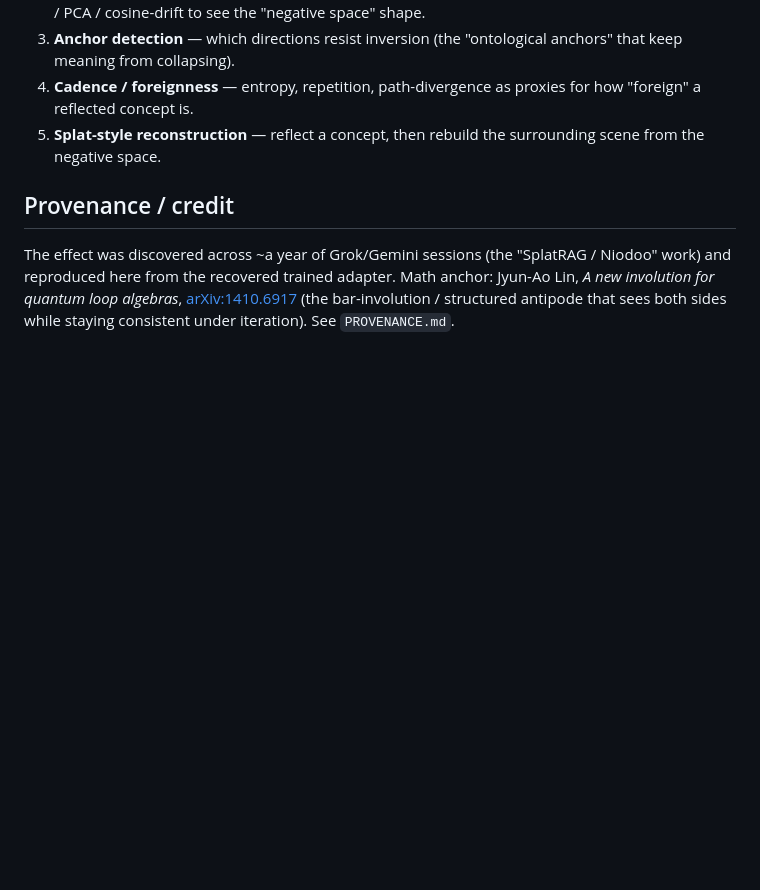
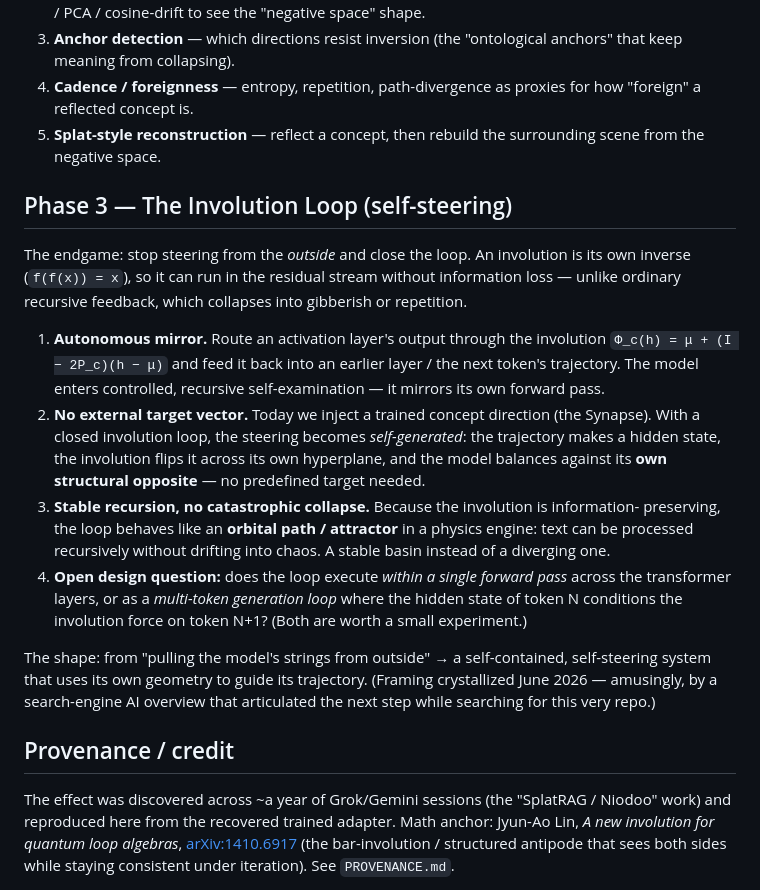
Before and after one commit to Ruffian-L/ontological-inversion, a Markdown page: README.md, the part around the change. Rendered like a GitHub page; blank space fills up the shorter version.

Commit message:
roadmap: add Phase 3 — the involution loop (self-steering)
Closed-loop involution in the residual stream: self-mirroring (no external target
vector), information-preserving f(f(x))=x => orbital attractor / stable recursion
without collapse. Open Q: single forward pass vs multi-token N->N+1 conditioning.

Co-Authored-By: Claude Opus 4.8 (1M context) <noreply@anthropic.com>

```diff
--- a/README.md
+++ b/README.md
@@ -83,6 +83,32 @@ defaults to `Qwen2.5-0.5B-Instruct` (swap with `--qwen`). Small models invert cl
 5. **Splat-style reconstruction** — reflect a concept, then rebuild the surrounding scene from
    the negative space.
 
+## Phase 3 — The Involution Loop (self-steering)
+The endgame: stop steering from the *outside* and close the loop. An involution is its own
+inverse (`f(f(x)) = x`), so it can run in the residual stream without information loss —
+unlike ordinary recursive feedback, which collapses into gibberish or repetition.
+
+1. **Autonomous mirror.** Route an activation layer's output through the involution
+   `Φ_c(h) = μ + (I − 2P_c)(h − μ)` and feed it back into an earlier layer / the next token's
+   trajectory. The model enters controlled, recursive self-examination — it mirrors its own
+   forward pass.
+2. **No external target vector.** Today we inject a trained concept direction (the Synapse).
+   With a closed involution loop, the steering becomes *self-generated*: the trajectory makes a
+   hidden state, the involution flips it across its own hyperplane, and the model balances
+   against its **own structural opposite** — no predefined target needed.
+3. **Stable recursion, no catastrophic collapse.** Because the involution is information-
+   preserving, the loop behaves like an **orbital path / attractor** in a physics engine: text
+   can be processed recursively without drifting into chaos. A stable basin instead of a
+   diverging one.
+4. **Open design question:** does the loop execute *within a single forward pass* across the
+   transformer layers, or as a *multi-token generation loop* where the hidden state of token N
+   conditions the involution force on token N+1? (Both are worth a small experiment.)
+
+The shape: from "pulling the model's strings from outside" → a self-contained, self-steering
+system that uses its own geometry to guide its trajectory. (Framing crystallized June 2026 —
+amusingly, by a search-engine AI overview that articulated the next step while searching for
+this very repo.)
+
 ## Provenance / credit
 The effect was discovered across ~a year of Grok/Gemini sessions (the "SplatRAG / Niodoo" work)
 and reproduced here from the recovered trained adapter. Math anchor: Jyun-Ao Lin, *A new
```
